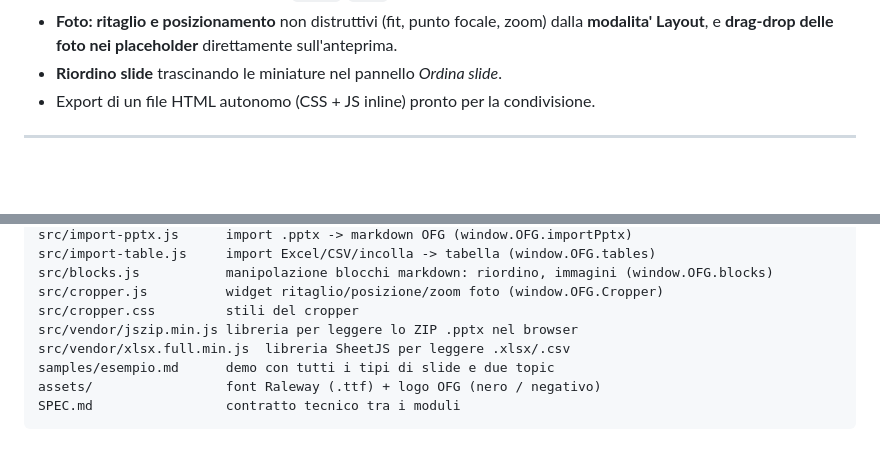
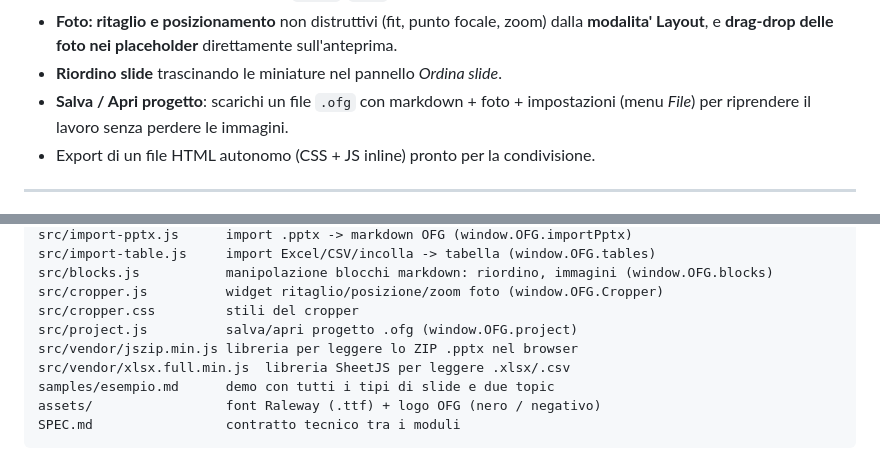
Before and after one commit to luca-bizzarri/ofg-slide-builder, a Markdown page: README.md, 2 parts joined by grey strips. Rendered like a GitHub page; blank space fills up the shorter version.

Commit message:
feat: toolbar a menu + salva/apri progetto .ofg (README.md)

```diff
--- a/README.md
+++ b/README.md
@@ -34,6 +34,8 @@ font **Raleway** (`.ttf` locali). Funziona aprendo `index.html` da disco e su
 - **Foto: ritaglio e posizionamento** non distruttivi (fit, punto focale, zoom) dalla
   **modalita' Layout**, e **drag-drop delle foto nei placeholder** direttamente sull'anteprima.
 - **Riordino slide** trascinando le miniature nel pannello *Ordina slide*.
+- **Salva / Apri progetto**: scarichi un file `.ofg` con markdown + foto + impostazioni
+  (menu *File*) per riprendere il lavoro senza perdere le immagini.
 - Export di un file HTML autonomo (CSS + JS inline) pronto per la condivisione.
 
 ---
@@ -155,6 +157,7 @@ src/import-table.js     import Excel/CSV/incolla -> tabella (window.OFG.tables)
 src/blocks.js           manipolazione blocchi markdown: riordino, immagini (window.OFG.blocks)
 src/cropper.js          widget ritaglio/posizione/zoom foto (window.OFG.Cropper)
 src/cropper.css         stili del cropper
+src/project.js          salva/apri progetto .ofg (window.OFG.project)
 src/vendor/jszip.min.js libreria per leggere lo ZIP .pptx nel browser
 src/vendor/xlsx.full.min.js  libreria SheetJS per leggere .xlsx/.csv
 samples/esempio.md      demo con tutti i tipi di slide e due topic
```
